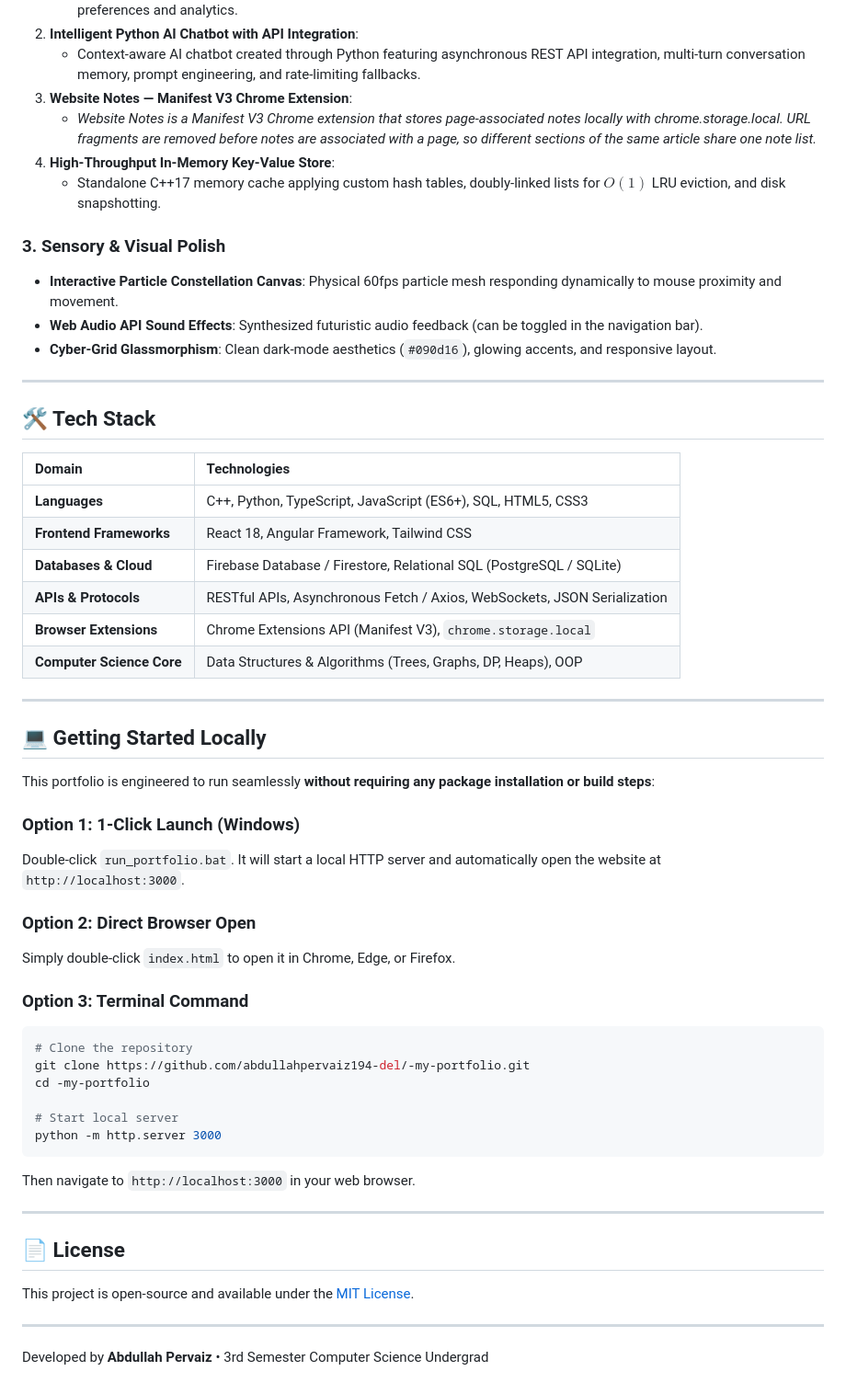
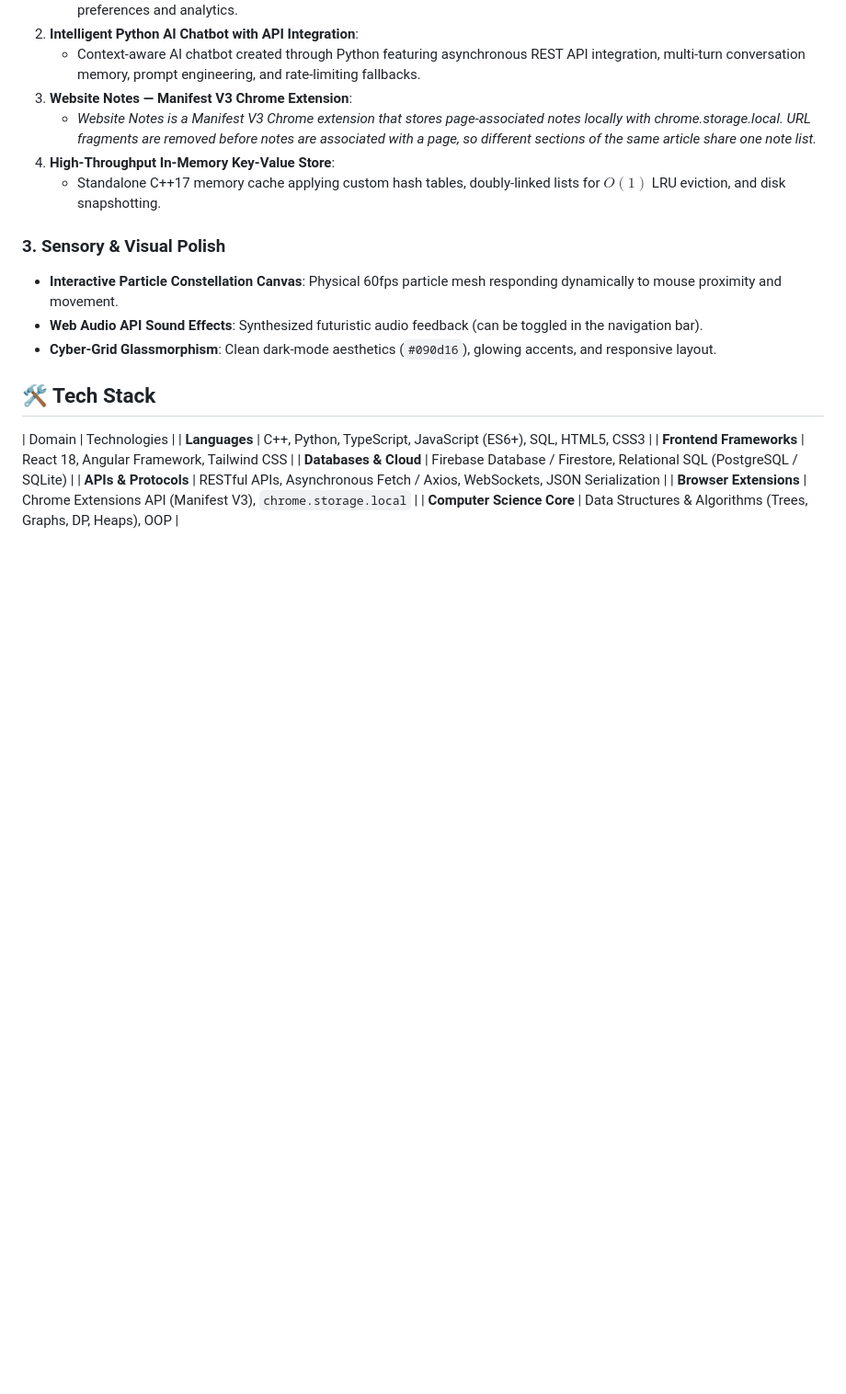
Before and after one commit to abdullahpervaiz194-del/-my-portfolio, a Markdown page: README.md, the part around one of its changes. Shown at 92% size. GitHub-like rendering; blank space fills up the shorter version.

````diff
--- a/README.md
+++ b/README.md
@@ -37,53 +31,15 @@ A dark-mode glassmorphic developer portfolio built with **React**, **Tailwind CS
    - *Website Notes is a Manifest V3 Chrome extension that stores page-associated notes locally with chrome.storage.local. URL fragments are removed before notes are associated with a page, so different sections of the same article share one note list.*
 4. **High-Throughput In-Memory Key-Value Store**:
    - Standalone C++17 memory cache applying custom hash tables, doubly-linked lists for $O(1)$ LRU eviction, and disk snapshotting.
-
 ### 3. Sensory & Visual Polish
 - **Interactive Particle Constellation Canvas**: Physical 60fps particle mesh responding dynamically to mouse proximity and movement.
 - **Web Audio API Sound Effects**: Synthesized futuristic audio feedback (can be toggled in the navigation bar).
 - **Cyber-Grid Glassmorphism**: Clean dark-mode aesthetics (`#090d16`), glowing accents, and responsive layout.
-
----
-
 ## 🛠️ Tech Stack
-
 | Domain | Technologies |
-| :--- | :--- |
 | **Languages** | C++, Python, TypeScript, JavaScript (ES6+), SQL, HTML5, CSS3 |
 | **Frontend Frameworks** | React 18, Angular Framework, Tailwind CSS |
 | **Databases & Cloud** | Firebase Database / Firestore, Relational SQL (PostgreSQL / SQLite) |
 | **APIs & Protocols** | RESTful APIs, Asynchronous Fetch / Axios, WebSockets, JSON Serialization |
 | **Browser Extensions** | Chrome Extensions API (Manifest V3), `chrome.storage.local` |
 | **Computer Science Core** | Data Structures & Algorithms (Trees, Graphs, DP, Heaps), OOP |
-
----
-
-## 💻 Getting Started Locally
-
-This portfolio is engineered to run seamlessly **without requiring any package installation or build steps**:
-
-### Option 1: 1-Click Launch (Windows)
-Double-click `run_portfolio.bat`. It will start a local HTTP server and automatically open the website at `http://localhost:3000`.
-
-### Option 2: Direct Browser Open
-Simply double-click `index.html` to open it in Chrome, Edge, or Firefox.
-
-### Option 3: Terminal Command
-```bash
-# Clone the repository
-git clone https://github.com/abdullahpervaiz194-del/-my-portfolio.git
-cd -my-portfolio
-
-# Start local server
-python -m http.server 3000
-```
-Then navigate to `http://localhost:3000` in your web browser.
-
----
-
-## 📄 License
-This project is open-source and available under the [MIT License](LICENSE).
-
----
-
-Developed by **Abdullah Pervaiz** • 3rd Semester Computer Science Undergrad
````
Also changed, not shown: other parts of README.md (+0 -6 lines).
